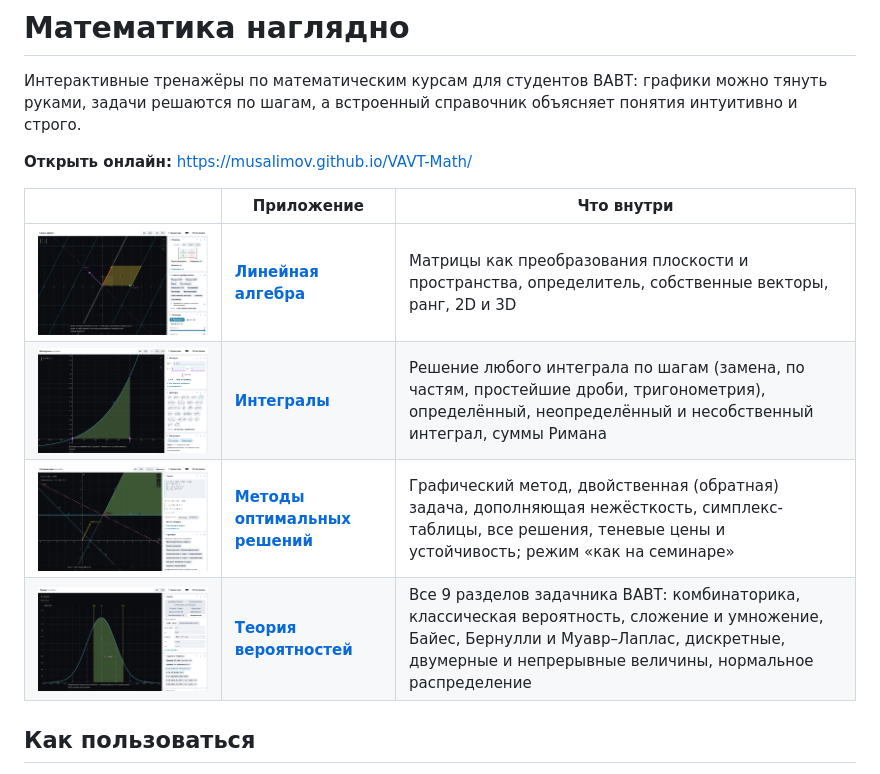
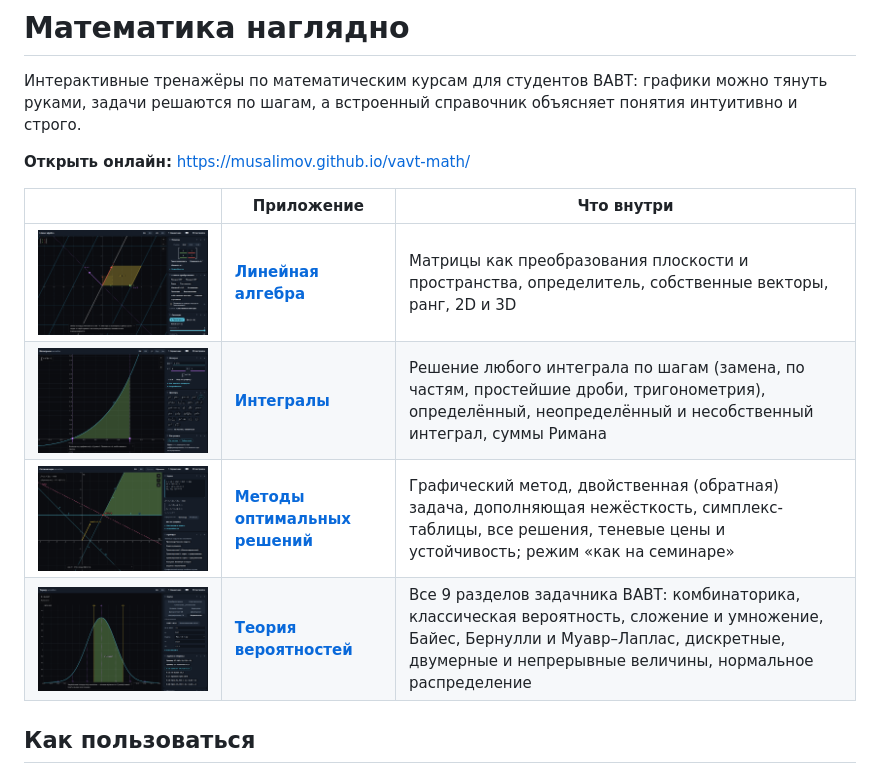
Before and after one commit to Musalimov/VAVT-Math, a Markdown page: README.md, the part around the change. GitHub-like rendering; pictures changed too: screenshots/integrals.png, screenshots/linear-algebra.png, screenshots/optimization.png.

```diff
--- a/README.md
+++ b/README.md
@@ -2,7 +2,7 @@
 
 Интерактивные тренажёры по математическим курсам для студентов ВАВТ: графики можно тянуть руками, задачи решаются по шагам, а встроенный справочник объясняет понятия интуитивно и строго.
 
-**Открыть онлайн:** https://musalimov.github.io/VAVT-Math/
+**Открыть онлайн:** https://musalimov.github.io/vavt-math/
 
 | | Приложение | Что внутри |
 |---|---|---|
```
Also changed, not shown: 1 other file.
